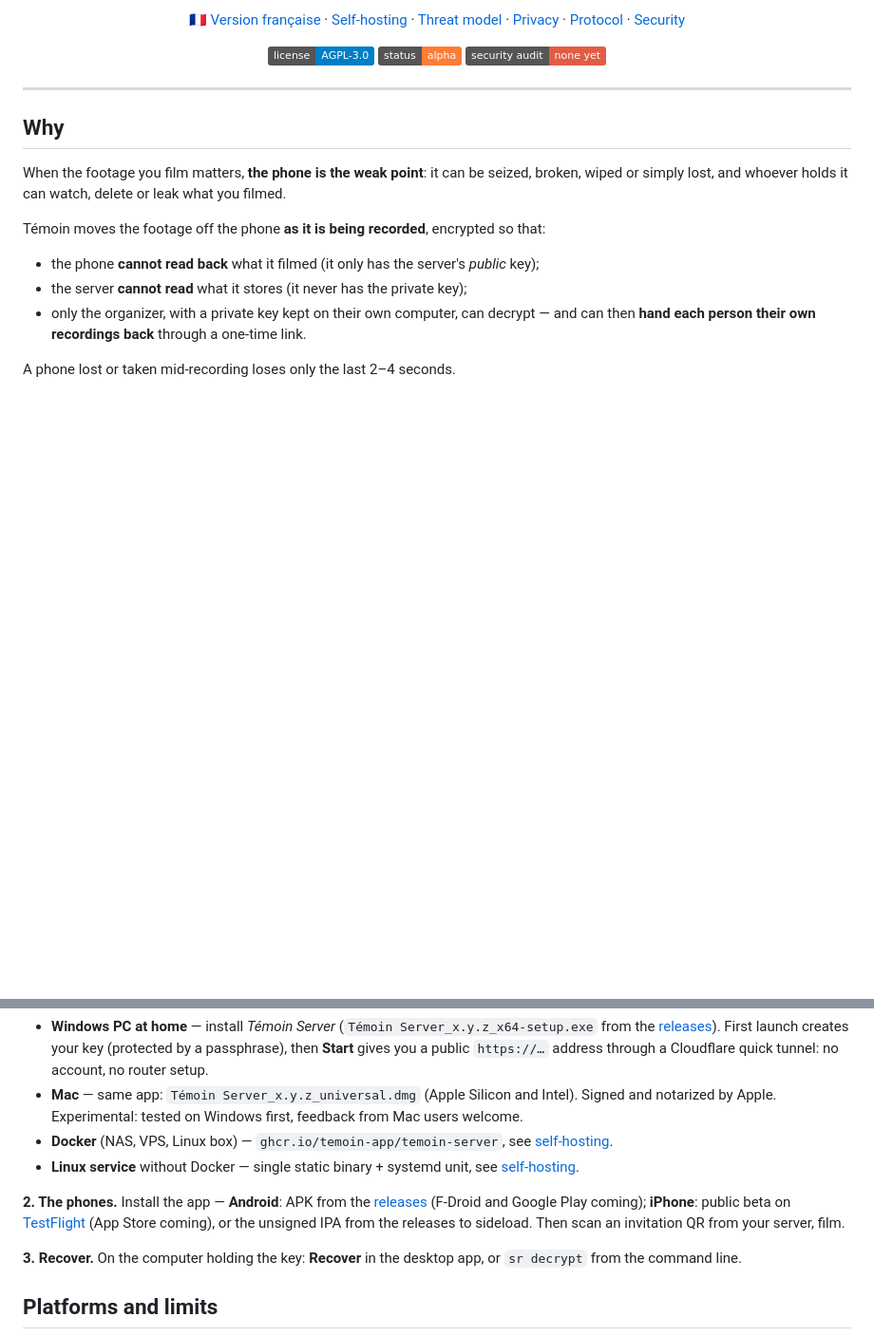
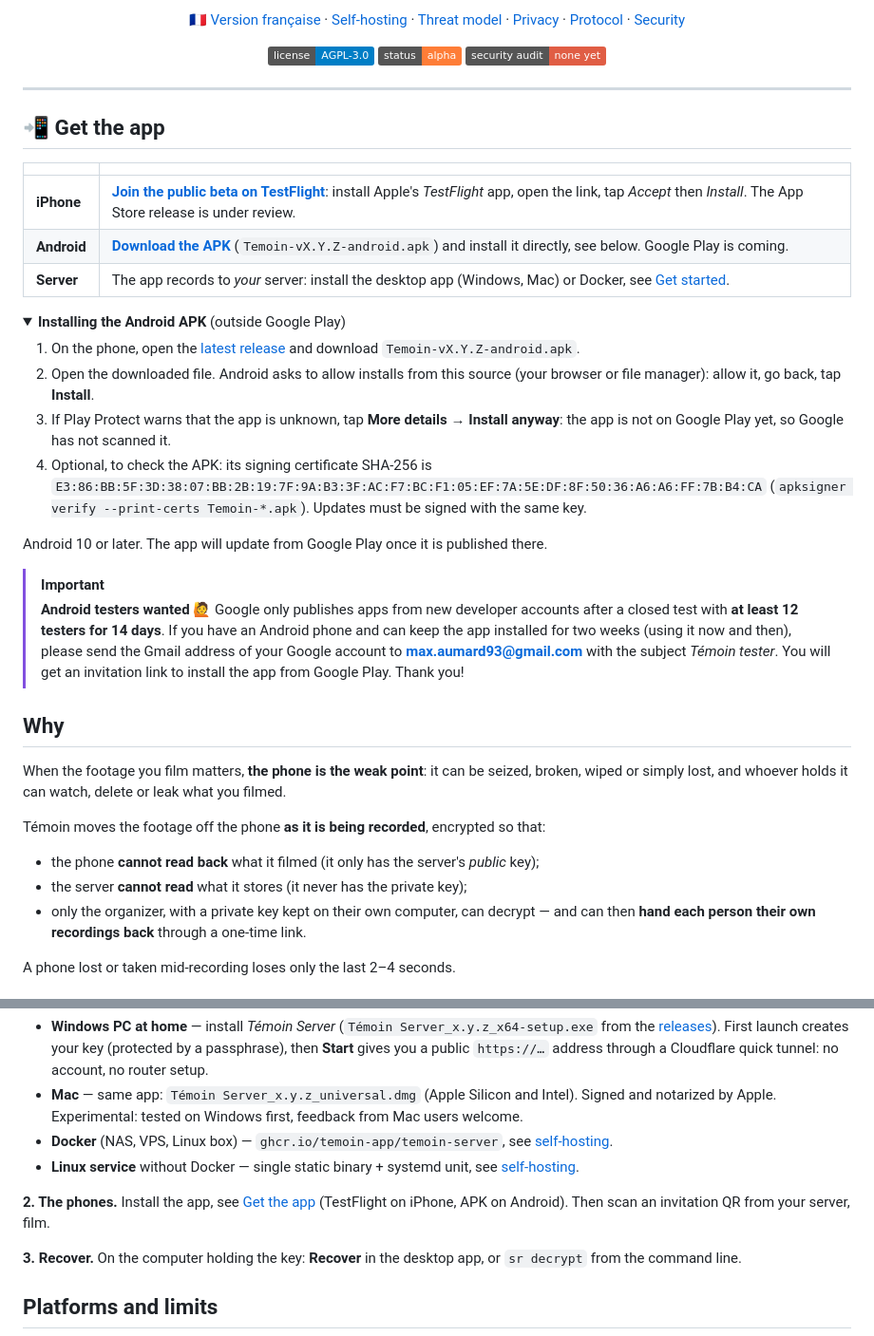
Before and after one commit to Mescrico/temoin, a Markdown page: README.md, 2 parts joined by grey strips. Shown at 95% size. Drawn GitHub-style; folded sections open; badges without logos; blank space fills up the shorter version.

```diff
--- a/README.md
+++ b/README.md
@@ -25,6 +25,30 @@
 </p>
 
 ---
+
+## 📲 Get the app
+
+| | |
+|---|---|
+| **iPhone** | **[Join the public beta on TestFlight](https://testflight.apple.com/join/DYbucJRp)**: install Apple's *TestFlight* app, open the link, tap *Accept* then *Install*. The App Store release is under review. |
+| **Android** | **[Download the APK](../../releases/latest)** (`Temoin-vX.Y.Z-android.apk`) and install it directly, see below. Google Play is coming. |
+| **Server** | The app records to *your* server: install the desktop app (Windows, Mac) or Docker, see [Get started](#get-started). |
+
+<details>
+<summary><strong>Installing the Android APK</strong> (outside Google Play)</summary>
+
+1. On the phone, open the [latest release](../../releases/latest) and download `Temoin-vX.Y.Z-android.apk`.
+2. Open the downloaded file. Android asks to allow installs from this source (your browser or file manager): allow it, go back, tap **Install**.
+3. If Play Protect warns that the app is unknown, tap **More details → Install anyway**: the app is not on Google Play yet, so Google has not scanned it.
+4. Optional, to check the APK: its signing certificate SHA-256 is
+   `E3:86:BB:5F:3D:38:07:BB:2B:19:7F:9A:B3:3F:AC:F7:BC:F1:05:EF:7A:5E:DF:8F:50:36:A6:A6:FF:7B:B4:CA`
+   (`apksigner verify --print-certs Temoin-*.apk`). Updates must be signed with the same key.
+
+Android 10 or later. The app will update from Google Play once it is published there.
+</details>
+
+> [!IMPORTANT]
+> **Android testers wanted 🙋** Google only publishes apps from new developer accounts after a closed test with **at least 12 testers for 14 days**. If you have an Android phone and can keep the app installed for two weeks (using it now and then), please send the Gmail address of your Google account to **max.aumard93@gmail.com** with the subject *Témoin tester*. You will get an invitation link to install the app from Google Play. Thank you!
 
 ## Why
 
@@ -88,7 +112,7 @@ Real iPhone, earlier build with a French interface (the old app name is blurred)
 - **Docker** (NAS, VPS, Linux box) — `ghcr.io/temoin-app/temoin-server`, see [self-hosting](docs/SELF-HOSTING.md).
 - **Linux service** without Docker — single static binary + systemd unit, see [self-hosting](docs/SELF-HOSTING.md).
 
-**2. The phones.** Install the app — **Android**: APK from the [releases](../../releases) (F-Droid and Google Play coming); **iPhone**: public beta on [TestFlight](https://testflight.apple.com/join/DYbucJRp) (App Store coming), or the unsigned IPA from the releases to sideload. Then scan an invitation QR from your server, film.
+**2. The phones.** Install the app, see [Get the app](#-get-the-app) (TestFlight on iPhone, APK on Android). Then scan an invitation QR from your server, film.
 
 **3. Recover.** On the computer holding the key: **Recover** in the desktop app, or `sr decrypt` from the command line.
 
```
Also changed, not shown: README.fr.md (+25 -1 lines).
